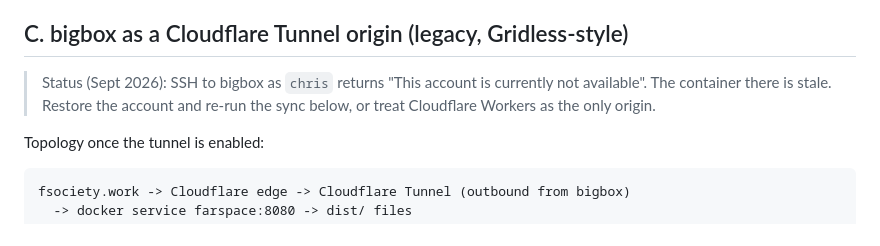
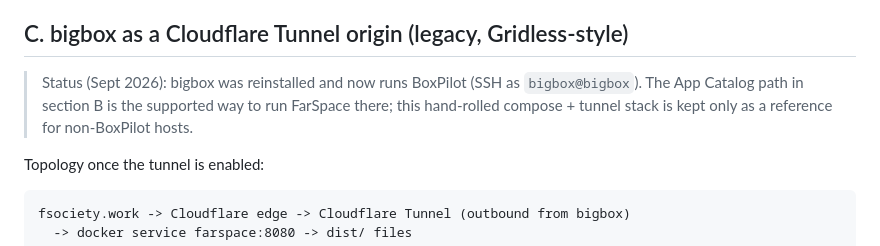
Before and after one commit to AES256Afro/FarSpace, a Markdown page: docs/DEPLOY.md, the part around the change. Rendered like a GitHub page.

```diff
--- a/docs/DEPLOY.md
+++ b/docs/DEPLOY.md
@@ -70,9 +70,10 @@ fields in the manifest, commit, then `git tag v<version> && git push --tags`.
 
 ## C. bigbox as a Cloudflare Tunnel origin (legacy, Gridless-style)
 
-> Status (Sept 2026): SSH to bigbox as `chris` returns "This account is
-> currently not available". The container there is stale. Restore the account
-> and re-run the sync below, or treat Cloudflare Workers as the only origin.
+> Status (Sept 2026): bigbox was reinstalled and now runs BoxPilot (SSH as
+> `bigbox@bigbox`). The App Catalog path in section B is the supported way to
+> run FarSpace there; this hand-rolled compose + tunnel stack is kept only as
+> a reference for non-BoxPilot hosts.
 
 Topology once the tunnel is enabled:
 
```
Also changed, not shown: docs/ROADMAP.md (+3 -2 lines).
